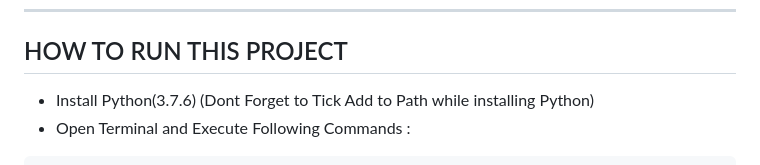
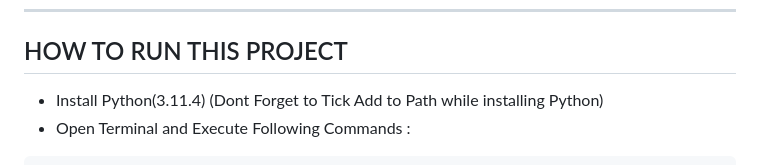
Before and after one commit to rajpandey2329/hospital-management-system, a Markdown page: README.md, the part around the change printed below. Drawn GitHub-style.

````diff
--- a/README.md
+++ b/README.md
@@ -37,7 +37,7 @@
 ---
 
 ## HOW TO RUN THIS PROJECT
-- Install Python(3.7.6) (Dont Forget to Tick Add to Path while installing Python)
+- Install Python(3.11.4) (Dont Forget to Tick Add to Path while installing Python)
 - Open Terminal and Execute Following Commands :
 ```
 pip install django==3.0.5
````
Also changed, not shown: other parts of README.md (+1 -1 lines).
